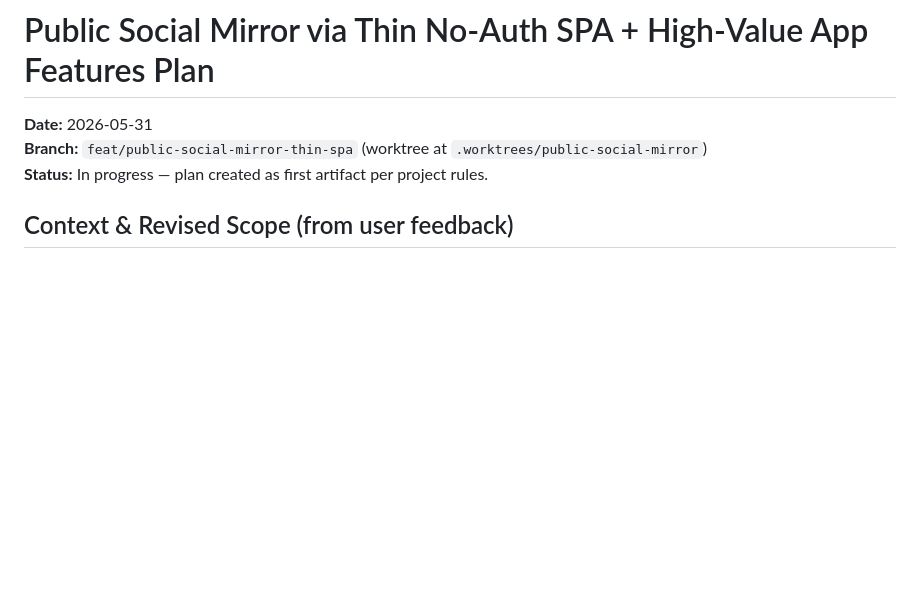
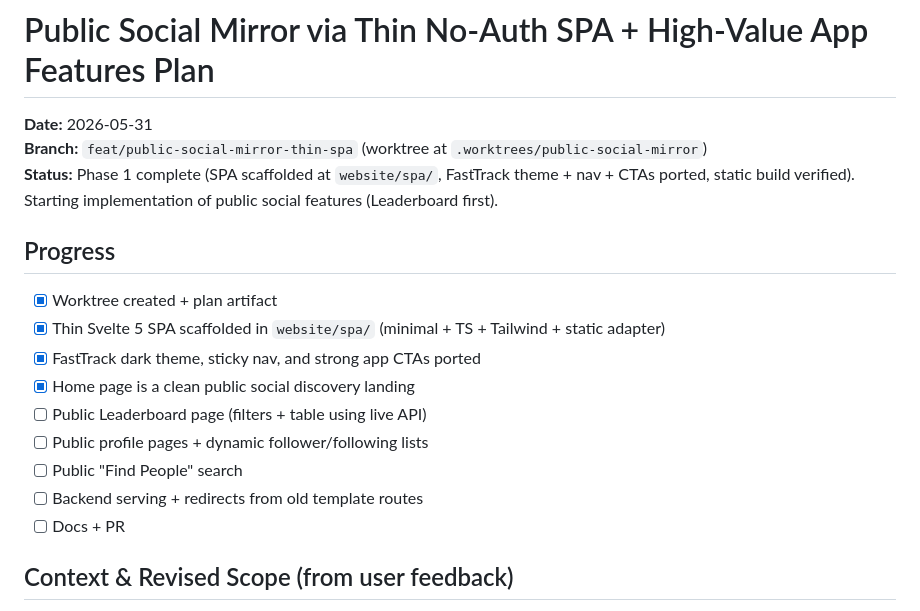
Before and after one commit to jxt1009/fastpass, a Markdown page: docs/plans/2026-05-31-public-social-mirror-thin-spa-and-high-value-features.md, the part around the change. Rendered like a GitHub page; blank space fills up the shorter version.

Commit message:
docs(plans): update progress after SPA foundation + theme

```diff
--- a/docs/plans/2026-05-31-public-social-mirror-thin-spa-and-high-value-features.md
+++ b/docs/plans/2026-05-31-public-social-mirror-thin-spa-and-high-value-features.md
@@ -2,7 +2,19 @@
 
 **Date:** 2026-05-31
 **Branch:** `feat/public-social-mirror-thin-spa` (worktree at `.worktrees/public-social-mirror`)
-**Status:** In progress — plan created as first artifact per project rules.
+**Status:** Phase 1 complete (SPA scaffolded at `website/spa/`, FastTrack theme + nav + CTAs ported, static build verified). Starting implementation of public social features (Leaderboard first).
+
+## Progress
+
+- [x] Worktree created + plan artifact
+- [x] Thin Svelte 5 SPA scaffolded in `website/spa/` (minimal + TS + Tailwind + static adapter)
+- [x] FastTrack dark theme, sticky nav, and strong app CTAs ported
+- [x] Home page is a clean public social discovery landing
+- [ ] Public Leaderboard page (filters + table using live API)
+- [ ] Public profile pages + dynamic follower/following lists
+- [ ] Public "Find People" search
+- [ ] Backend serving + redirects from old template routes
+- [ ] Docs + PR
 
 ## Context & Revised Scope (from user feedback)
 
```
